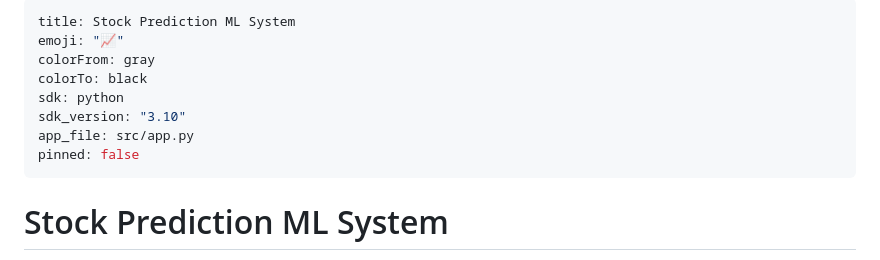
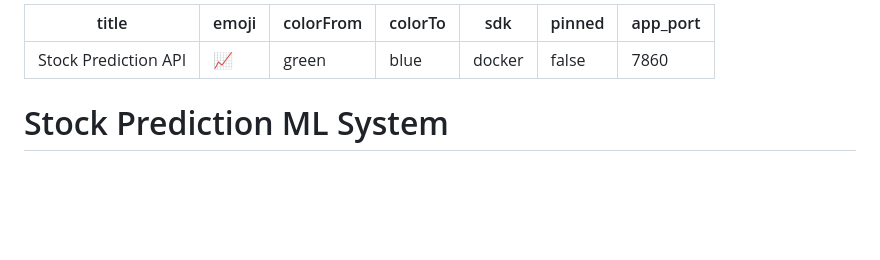
Before and after one commit to EzraBimantara/FPTML, a Markdown page: README.md, the part around the change. GitHub-like rendering; blank space fills up the shorter version.

```diff
--- a/README.md
+++ b/README.md
@@ -1,12 +1,11 @@
 ---
-title: Stock Prediction ML System
-emoji: "📈"
-colorFrom: gray
-colorTo: black
-sdk: python
-sdk_version: "3.10"
-app_file: src/app.py
+title: Stock Prediction API
+emoji: 📈
+colorFrom: green
+colorTo: blue
+sdk: docker
 pinned: false
+app_port: 7860
 ---
 
 # Stock Prediction ML System
```
